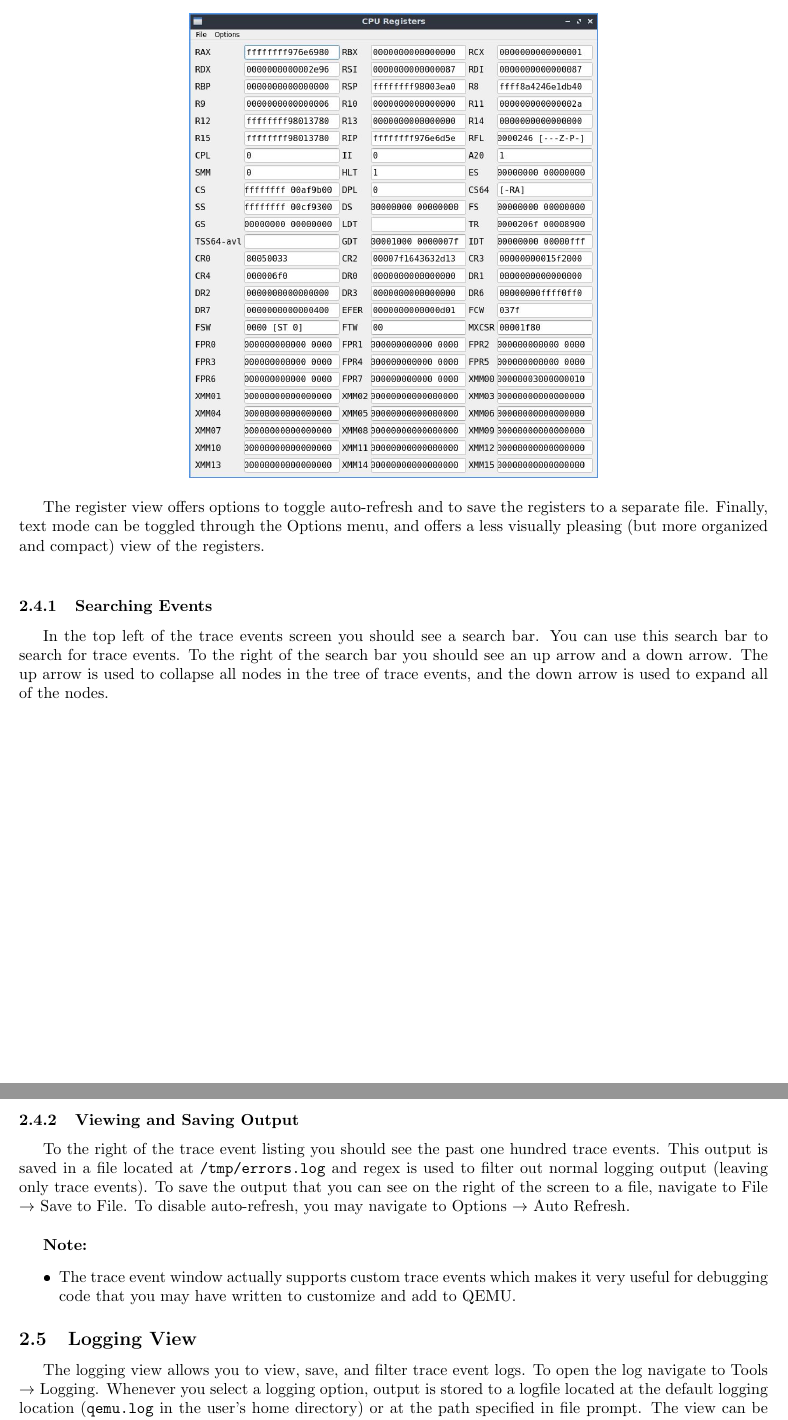
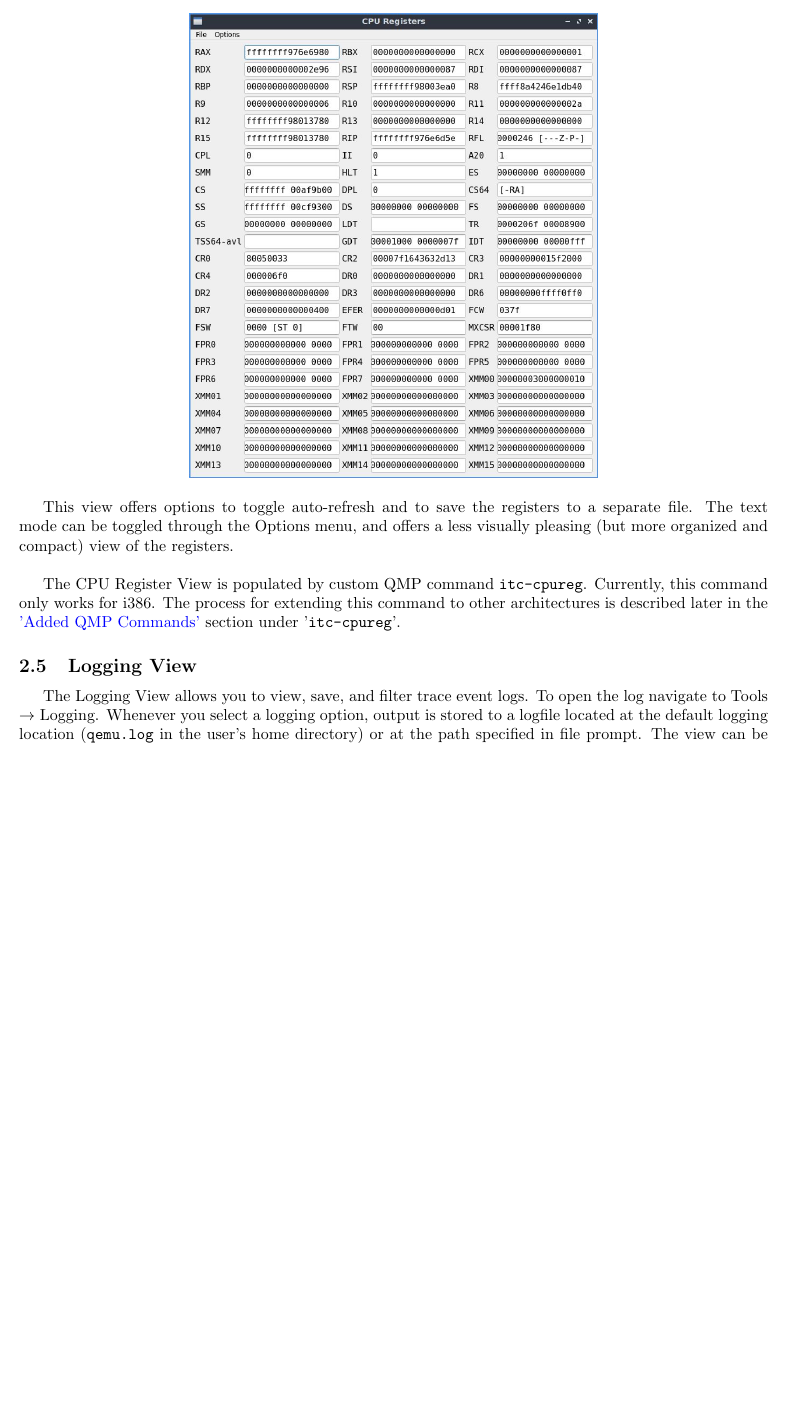
Before and after one commit to rom81/itc-qemu-gui, a LaTeX document (docs/ITC_GUI_Documentation/main.tex): two parts of pages 6 and 7 of 12 before the commit and part of page 6 of 12 after it, the two joined at a grey line, cut so that both start at the same text, the shorter picture padded with empty space. The pictures show the PDF file docs/ITC_GUI_Documentation/main.pdf that the author committed with the source.

Commit message:
Update docs

```diff
--- a/docs/ITC_GUI_Documentation/main.tex
+++ b/docs/ITC_GUI_Documentation/main.tex
@@ -58,10 +57,10 @@ To start using the GUI, you should first run an instance of QEMU, making sure to
     \includegraphics[]{images/main_inactive.jpg}
     \includegraphics[]{images/main_active.jpg}
 \end{center}
-Once you complete the steps in the previous section you should see the main control panel of the GUI pictured above (left). If you are running QMP on port 55555 as in the example, you can just press the connect button without typing anything, and the GUI will automatically connect you to \code{localhost} on port 55555 as seen in the image on the right. Otherwise, you should type in the QMP host and port, and click the connect button. From top to bottom, you can see the pause / play button, the simulation time, the simulation state, the QEMU version, and the connect dialog. Next, we can look at some of the more advanced features that the GUI offers.
+Once you complete the steps in the previous section you should see the main control panel of the GUI pictured above (left). If you are running QMP on port 55555 as in the example, you can just press the connect button without typing anything, and the GUI will automatically connect you to \code{localhost} on port 55555 as seen in the image on the right. Otherwise, you should type in the QMP host and port and click the connect button. From top to bottom, you can see the pause / play button, the simulation time, the simulation state, the QEMU version, and the connect dialog. Next, we can look at some of the more advanced features that the GUI offers.
 
 \section{Features}
-The GUI offers many features that aid with debugging and using QEMU in general. The simplest feature is arguably the pause / play button on the main screen, which uses QMP to send "stop" and "continue" signals to the simulation. The following section will explore some of the more advanced features of the GUI such as the CPU Register View and the Memory dump. Keep in mind that some features of the GUI make use of not only QMP commands, but also HMP commands. To invoke HMP commands through QMP, the GUI uses the following syntax \code{\{"execute": "human-monitor-command", "arguments": \{"command-line": [HMP\_COMMAND]\}\}}
+The GUI offers many features that aid with debugging and using QEMU in general. The simplest feature is arguably the pause / play button on the main screen, which uses QMP to send "stop" and "continue" signals to the simulation. The following section will explore some of the more advanced features of the GUI such as the CPU Register View and the Memory Dump View. Keep in mind that some features of the GUI make use of not only QMP commands, but also HMP commands. To invoke HMP commands through QMP, the GUI uses the following syntax \code{\{"execute": "human-monitor-command", "arguments": \{"command-line": [HMP\_COMMAND]\}\}}.
 \subsection{Memory Dump}
 \begin{figure}[h]
     \centering
@@ -85,7 +84,7 @@ The \textbf{Auto Refresh} checkbox in the top right corner controls whether the
 \textbf{Note:} The auto refresh only refreshes the currently displayed region of memory. To load a different region the user must either scroll or follow directions as specified in \ref{ReadMem}
 
 \subsubsection{Searching}
-The \textbf{Search} button lets users search for memory at a specified address. If the address is within the currently displayed range, then the address, hexadecimal value at that address, and the ASCII value at that address will be highlighted, and the view will scroll to make them visible. If the address is not within the currently displayed range, then 1024 bytes starting at the specified address will be loaded in, and the same values will be highlighted.
+The \textbf{Search} button lets users search for memory at a specified address. If the address is within the currently displayed range, then the address, hexadecimal value at that address, and the ASCII value at that address will be highlighted, and the view will scroll to make them visible. If the address is not within the currently displayed range, then 1024 bytes starting at the specified address will be loaded and the same values will be highlighted.
 
 \subsubsection{Saving}
 The \textbf{Save} button allows the user to save the currently displayed range of memory to a file. To enable the \textbf{Save} button, the simulation must be paused.\par
@@ -120,3 +119,4 @@ The CPU register view is used to view simulation CPU registers and their content
     \includegraphics[width=90mm]{images/registers_fancy.jpg}
 \end{center}
 
+This view offers options to toggle auto-refresh and to save the registers to a separate file. The text mode can be toggled through the Options menu, and offers a less visually pleasing (but more organized and compact) view of the registers. \newline
@@ -124,15 +123,4 @@ The register view offers options to toggle auto-refresh and to save the register
 
-\subsubsection{Searching Events}
-In the top left of the trace events screen you should see a search bar. You can use this search bar to search for trace events. To the right of the search bar you should see an up arrow and a down arrow. The up arrow is used to collapse all nodes in the tree of trace events, and the down arrow is used to expand all of the nodes.
-\newpage
-
-\subsubsection{Viewing and Saving Output}
-To the right of the trace event listing you should see the past one hundred trace events. This output is saved in a file located at \code{/tmp/errors.log} and regex is used to filter out normal logging output (leaving only trace events).
-To save the output that you can see on the right of the screen to a file, navigate to File $\rightarrow$ Save to File. To disable auto-refresh, you may navigate to Options $\rightarrow$ Auto Refresh. \newline
-
-\textbf{Note:}
-\begin{itemize}
-    \item The trace event window actually supports custom trace events which makes it very useful for debugging code that you may have written to customize and add to QEMU.
-\end{itemize}
+The CPU Register View is populated by custom QMP command \code{itc-cpureg}. Currently, this command only works for i386. The process for extending this command to other architectures is described later in the \hyperref[sec:itccpureg]{'Added QMP Commands'} section under '\code{itc-cpureg}'.
 
 \subsection{Logging View}
@@ -264,7 +252,8 @@ The \code{itc-time-metric} command gives an array containing the current host ti
 
 
 \subsection{\code{itc-cpureg}}
-The \code{itc-cpureg} command returns all CPU register names and values along with the total CPU register count. In v.0.1 of the GUI, the CPU Register View used a the HMP command \code{info registers} but this necessitated complex parsing in the GUI (since HMP commands are returned a strings, rather than as JSON objects  as in QMP commands) which was very fragile and broke with QEMU updates. It was suggested that a custom QMP command might eliminate this issue, so the \code{itc-cpureg} command was developed. Since the \code{info registers} command used a function which dumped the CPU state to a file, it was copied then modified to create a function to return the CPU state as a JSON object rather than writing it to a file.
+\label{sec:itccpureg}
+The \code{itc-cpureg} command returns all CPU register names and values along with the total CPU register count. In v.0.1 of the GUI, the CPU Register View used a the HMP command \code{info registers} but this necessitated complex parsing in the GUI (since HMP commands are returned a strings, rather than as JSON objects  as in QMP commands) which was very fragile and broke with QEMU updates. It was suggested that a custom QMP command might eliminate this issue, so the \code{itc-cpureg} command was developed. The \code{info registers} command uses a function which dumped the CPU state to a file. This function was copied then modified to create a function to return the CPU state as a JSON object rather than writing it to a file.
 
 It is important to understand that the \code{itc-cpureg} command is currently only implemented for i386 systems; since CPU registers vary across architectures, there is no one-size-fits-all solution for all architectures. To extend this command to work for other architectures, a function  \code{[ARCH]\_cpu\_return\_state} needs to be written and connected to the CPUClass function \code{return\_state}. This function will look very similar to that architecture's \code{[ARCH]\_cpu\_dump\_state} function, except it will return the CPU state instead of writing it to a file. Currently, \code{x86\_cpu\_return\_state} is the only example to follow in writing this function. Once this function is written and connected to \code{CPUClass}'s \code{return\_state} function, the \code{itc-cpureg} command will work for that architecture.
 
```
Also changed, not shown: docs/ITC_GUI_Documentation/ITC_GUI_Documentation.pdf, docs/ITC_GUI_Documentation/main.pdf, docs/ITC_GUI_Documentation/main.tex (28 more changed lines), 5 other files.
